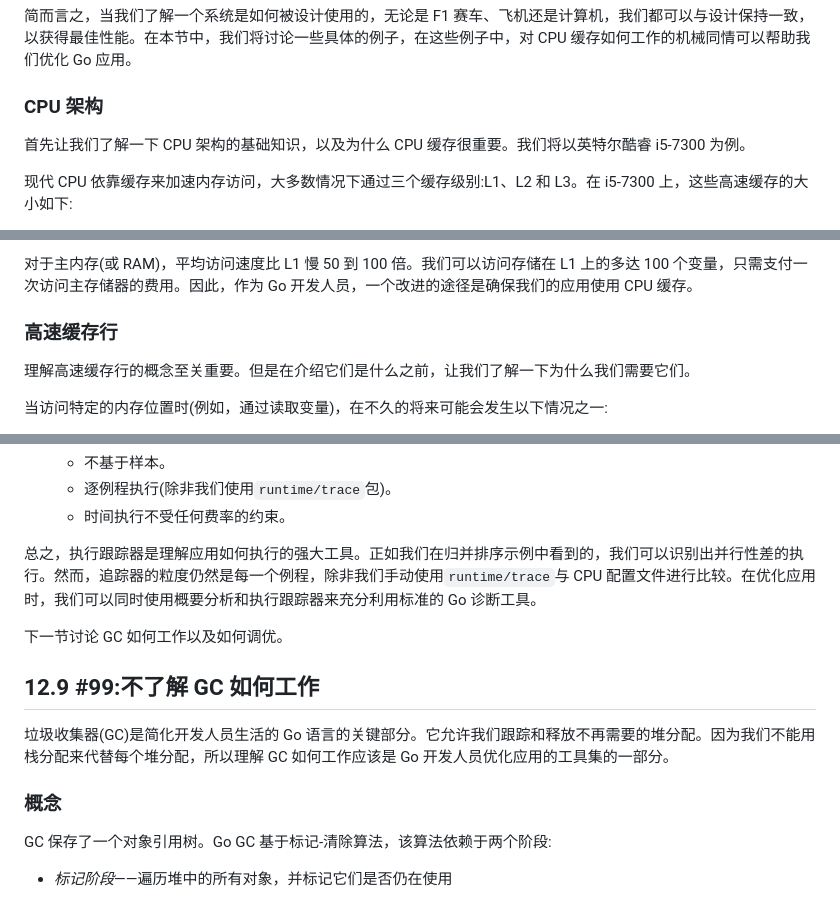
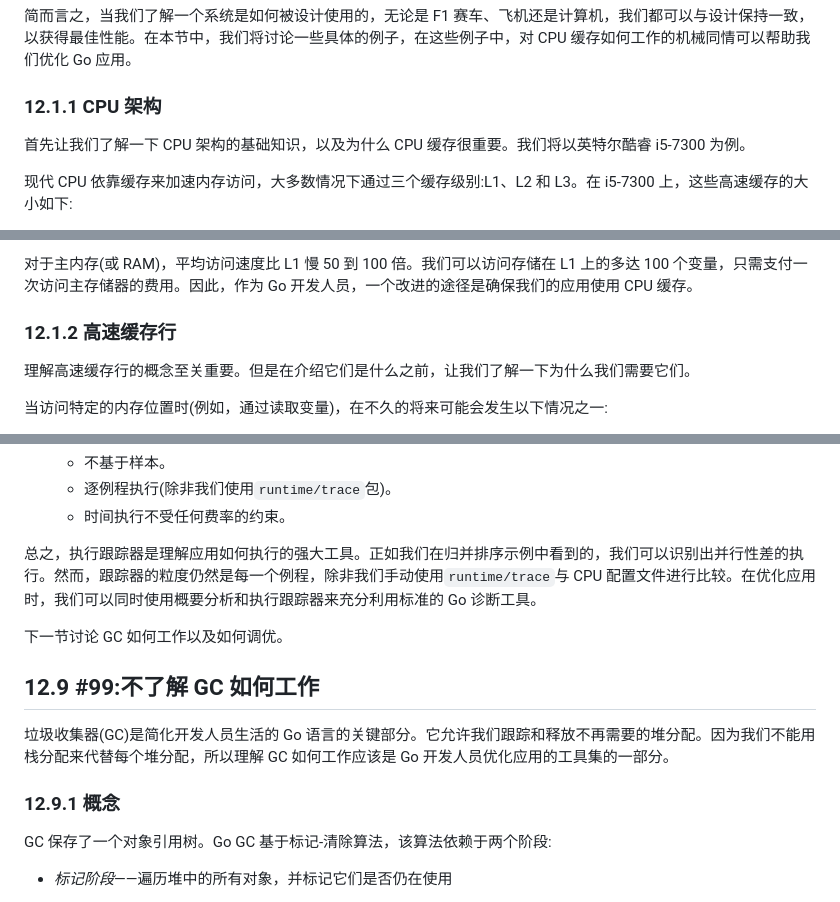
Before and after one commit to OpenDocCN/100-go-mistakes-zh, a Markdown page: docs/11.md, 3 parts joined by grey strips. Drawn GitHub-style.

```diff
--- a/docs/11.md
+++ b/docs/11.md
@@ -24,7 +24,7 @@
 
 简而言之，当我们了解一个系统是如何被设计使用的，无论是 F1 赛车、飞机还是计算机，我们都可以与设计保持一致，以获得最佳性能。在本节中，我们将讨论一些具体的例子，在这些例子中，对 CPU 缓存如何工作的机械同情可以帮助我们优化 Go 应用。
 
-### CPU 架构
+### 12.1.1 CPU 架构
 
 首先让我们了解一下 CPU 架构的基础知识，以及为什么 CPU 缓存很重要。我们将以英特尔酷睿 i5-7300 为例。
 
@@ -56,7 +56,7 @@ CPU 缓存的物理位置也可以解释这些差异。L1 和 L2被称为*片上
 
 对于主内存(或 RAM)，平均访问速度比 L1 慢 50 到 100 倍。我们可以访问存储在 L1 上的多达 100 个变量，只需支付一次访问主存储器的费用。因此，作为 Go 开发人员，一个改进的途径是确保我们的应用使用 CPU 缓存。
 
-### 高速缓存行
+### 12.1.2 高速缓存行
 
 理解高速缓存行的概念至关重要。但是在介绍它们是什么之前，让我们了解一下为什么我们需要它们。
 
@@ -1637,7 +1637,7 @@ fibStore.End()
     *   逐例程执行(除非我们使用`runtime/trace`包)。
     *   时间执行不受任何费率的约束。
 
-总之，执行跟踪器是理解应用如何执行的强大工具。正如我们在归并排序示例中看到的，我们可以识别出并行性差的执行。然而，追踪器的粒度仍然是每一个例程，除非我们手动使用`runtime/trace`与 CPU 配置文件进行比较。在优化应用时，我们可以同时使用概要分析和执行跟踪器来充分利用标准的 Go 诊断工具。
+总之，执行跟踪器是理解应用如何执行的强大工具。正如我们在归并排序示例中看到的，我们可以识别出并行性差的执行。然而，跟踪器的粒度仍然是每一个例程，除非我们手动使用`runtime/trace`与 CPU 配置文件进行比较。在优化应用时，我们可以同时使用概要分析和执行跟踪器来充分利用标准的 Go 诊断工具。
 
 下一节讨论 GC 如何工作以及如何调优。
 
@@ -1645,7 +1645,7 @@ fibStore.End()
 
 垃圾收集器(GC)是简化开发人员生活的 Go 语言的关键部分。它允许我们跟踪和释放不再需要的堆分配。因为我们不能用栈分配来代替每个堆分配，所以理解 GC 如何工作应该是 Go 开发人员优化应用的工具集的一部分。
 
-### 概念
+### 12.9.1 概念
 
 GC 保存了一个对象引用树。Go GC 基于标记-清除算法，该算法依赖于两个阶段:
 
```
Also changed, not shown: other parts of docs/11.md (+10 -10 lines), docs/10.md (+23 -23 lines).
